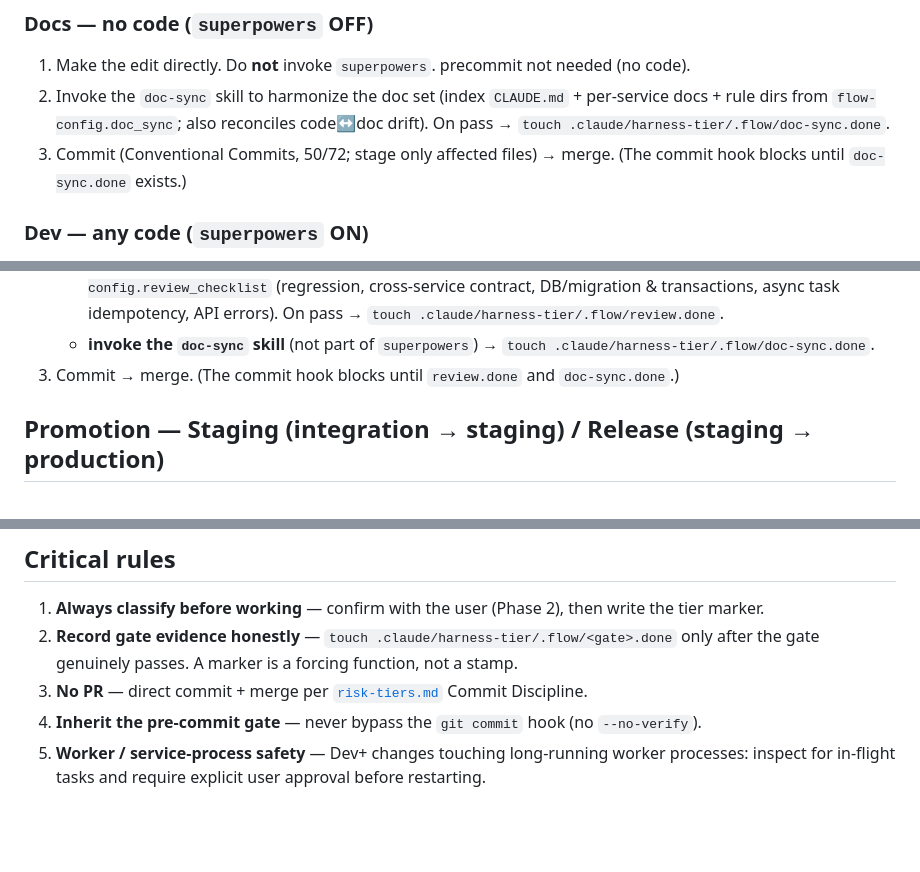
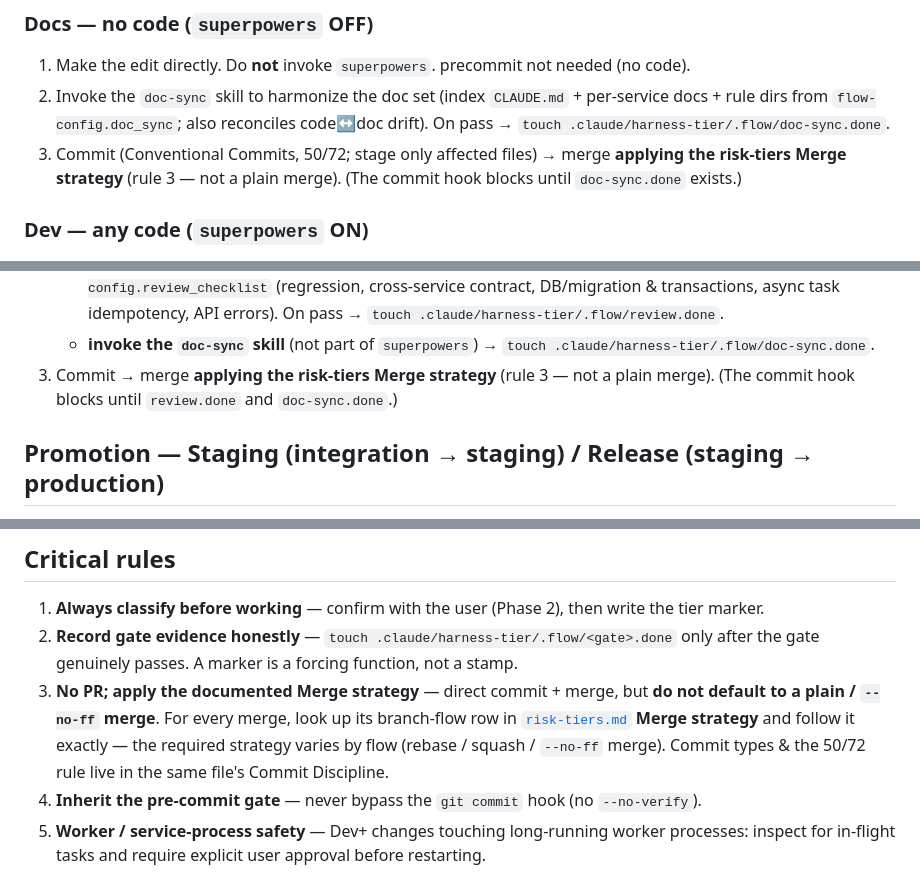
Before and after one commit to foryouself83/harness-tier, a Markdown page: skills/flow/SKILL.md, 3 parts joined by grey strips. GitHub-like rendering; blank space fills up the shorter version.

Commit message:
fix(flow): enforce risk-tiers Merge strategy at merge time
The /flow "Commit -> merge" step deferred to risk-tiers only for "No PR",
so merges were done generically (a --no-ff merge commit) instead of the
documented per-flow strategy. Strengthen Critical rule 3 and the Docs/Dev
merge steps to look up and apply the risk-tiers Merge strategy for each
branch flow. Pointer only — risk-tiers stays the single source.

```diff
--- a/skills/flow/SKILL.md
+++ b/skills/flow/SKILL.md
@@ -122,7 +122,8 @@ it for that tier).
 2. Invoke the `doc-sync` skill to harmonize the doc set (index `CLAUDE.md` + per-service docs +
    rule dirs from `flow-config.doc_sync`; also reconciles code↔doc drift). On pass
    → `touch .claude/harness-tier/.flow/doc-sync.done`.
-3. Commit (Conventional Commits, 50/72; stage only affected files) → merge.
+3. Commit (Conventional Commits, 50/72; stage only affected files) → merge
+   **applying the risk-tiers Merge strategy** (rule 3 — not a plain merge).
    (The commit hook blocks until `doc-sync.done` exists.)
 
 ### Dev — any code (`superpowers` ON)
@@ -143,7 +144,8 @@ it for that tier).
      contract, DB/migration & transactions, async task idempotency, API errors).
      On pass → `touch .claude/harness-tier/.flow/review.done`.
    - **invoke the `doc-sync` skill** (not part of `superpowers`) → `touch .claude/harness-tier/.flow/doc-sync.done`.
-3. Commit → merge. (The commit hook blocks until `review.done` and `doc-sync.done`.)
+3. Commit → merge **applying the risk-tiers Merge strategy** (rule 3 — not a plain
+   merge). (The commit hook blocks until `review.done` and `doc-sync.done`.)
 
 ## Promotion — Staging (integration → staging) / Release (staging → production)
 
@@ -193,8 +195,12 @@ rm -rf .claude/harness-tier/.flow
    write the tier marker.
 2. **Record gate evidence honestly** — `touch .claude/harness-tier/.flow/<gate>.done` only
    after the gate genuinely passes. A marker is a forcing function, not a stamp.
-3. **No PR** — direct commit + merge per
-   [`risk-tiers.md`](../../rules/risk-tiers.md) Commit Discipline.
+3. **No PR; apply the documented Merge strategy** — direct commit + merge, but
+   **do not default to a plain / `--no-ff` merge**. For every merge, look up its
+   branch-flow row in [`risk-tiers.md`](../../rules/risk-tiers.md) **Merge strategy**
+   and follow it exactly — the required strategy varies by flow (rebase / squash /
+   `--no-ff` merge). Commit types & the 50/72 rule live in the same file's Commit
+   Discipline.
 4. **Inherit the pre-commit gate** — never bypass the `git commit` hook
    (no `--no-verify`).
 5. **Worker / service-process safety** — Dev+ changes touching long-running
```
